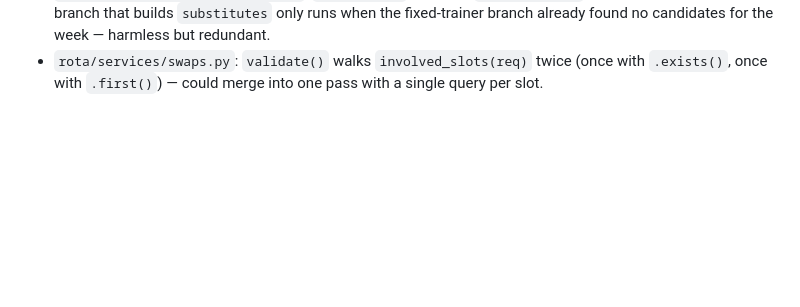
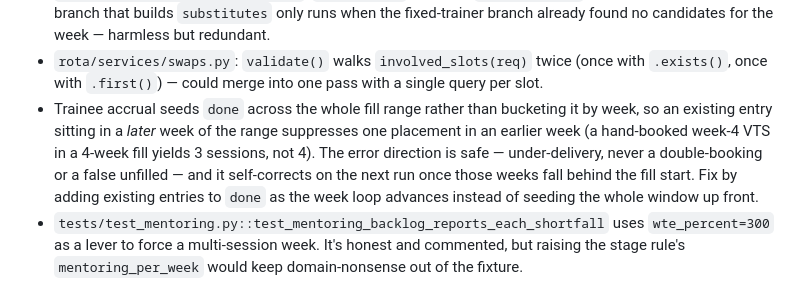
Before and after one commit to devachnid/rota, a Markdown page: docs/backlog.md, the part around the change. Rendered like a GitHub page; blank space fills up the shorter version.

Commit message:
docs: record residual accrual-seeding edge case from final verification
Co-Authored-By: Claude Fable 5 <noreply@anthropic.com>

```diff
--- a/docs/backlog.md
+++ b/docs/backlog.md
@@ -105,3 +105,15 @@ Found during the v2 review process; none blocked merge.
 - `rota/services/swaps.py`: `validate()` walks `involved_slots(req)` twice
   (once with `.exists()`, once with `.first()`) — could merge into one pass
   with a single query per slot.
+- Trainee accrual seeds `done` across the whole fill range rather than
+  bucketing it by week, so an existing entry sitting in a *later* week of
+  the range suppresses one placement in an earlier week (a hand-booked
+  week-4 VTS in a 4-week fill yields 3 sessions, not 4). The error
+  direction is safe — under-delivery, never a double-booking or a false
+  unfilled — and it self-corrects on the next run once those weeks fall
+  behind the fill start. Fix by adding existing entries to `done` as the
+  week loop advances instead of seeding the whole window up front.
+- `tests/test_mentoring.py::test_mentoring_backlog_reports_each_shortfall`
+  uses `wte_percent=300` as a lever to force a multi-session week. It's
+  honest and commented, but raising the stage rule's `mentoring_per_week`
+  would keep domain-nonsense out of the fixture.
```
